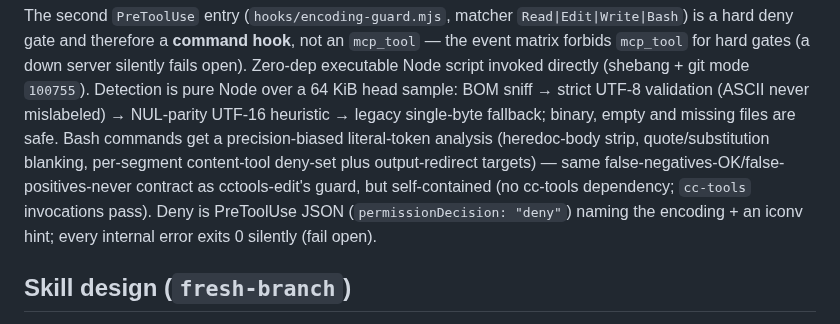
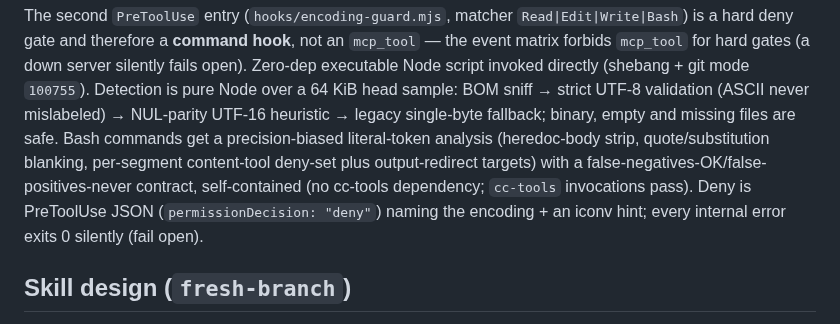
Before and after one commit to kwitsch/claude-plugins, a Markdown page: plugins/coding-toolbox/CLAUDE.md, the part around the change. Drawn GitHub-style.

Commit message:
docs(coding-toolbox): drop dead cctools-edit reference in CLAUDE.md

```diff
--- a/plugins/coding-toolbox/CLAUDE.md
+++ b/plugins/coding-toolbox/CLAUDE.md
@@ -56,9 +56,9 @@ head sample: BOM sniff → strict UTF-8 validation (ASCII never mislabeled) →
 NUL-parity UTF-16 heuristic → legacy single-byte fallback; binary, empty and
 missing files are safe. Bash commands get a precision-biased literal-token
 analysis (heredoc-body strip, quote/substitution blanking, per-segment
-content-tool deny-set plus output-redirect targets) — same
-false-negatives-OK/false-positives-never contract as cctools-edit's guard,
-but self-contained (no cc-tools dependency; `cc-tools` invocations pass). Deny
+content-tool deny-set plus output-redirect targets) with a
+false-negatives-OK/false-positives-never contract, self-contained (no
+cc-tools dependency; `cc-tools` invocations pass). Deny
 is PreToolUse JSON (`permissionDecision: "deny"`) naming the encoding + an
 iconv hint; every internal error exits 0 silently (fail open).
 
```
